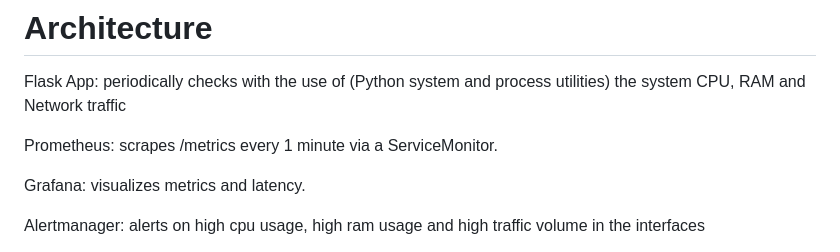
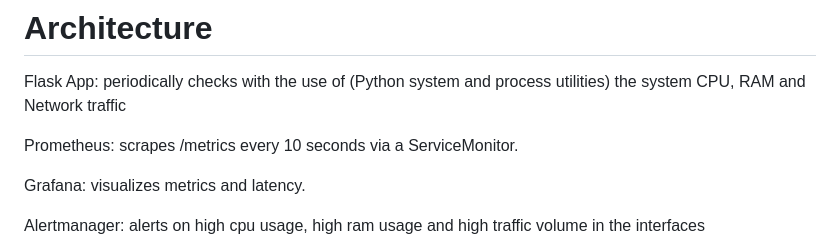
Before and after one commit to Luismd2025/MonitoringCPU-RAM-NET, a Markdown page: README.md, the part around the change. Drawn GitHub-style.

```diff
--- a/README.md
+++ b/README.md
@@ -7,7 +7,7 @@ This is a repository in which I will create the SRE academy project. looking to
 # Architecture
 Flask App: periodically checks with the use of (Python system and process utilities) the system CPU, RAM and Network traffic
 
-Prometheus: scrapes /metrics every 1 minute via a ServiceMonitor.
+Prometheus: scrapes /metrics every 10 seconds via a ServiceMonitor.
 
 Grafana: visualizes metrics and latency.
 
```
